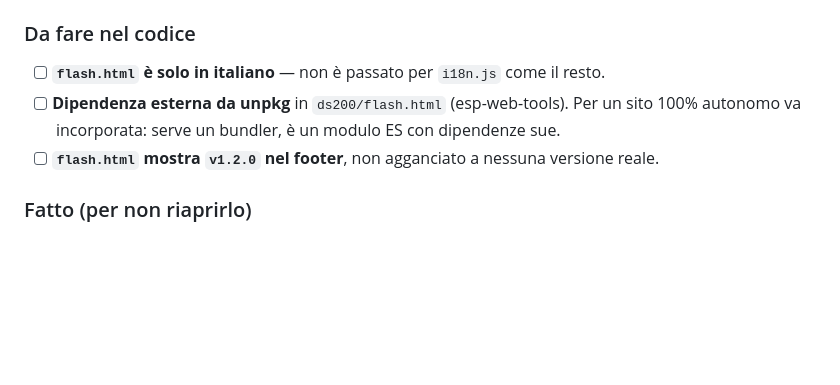
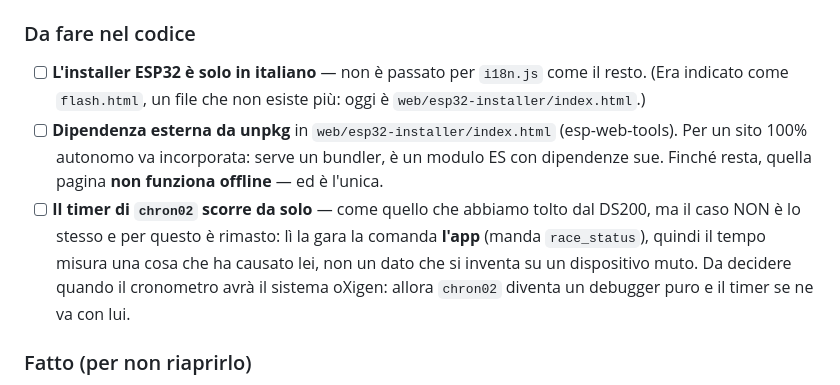
Before and after one commit to RobertoD91/slotcar, a Markdown page: CLAUDE.md, the part around the change. GitHub-like rendering; blank space fills up the shorter version.

Commit message:
Le note puntavano a un file che non esiste più
`flash.html` è sparito da un pezzo: quei tre punti aperti parlavano in realtà
dell'installer ESP32. Uno era già chiuso (la versione a mano, ora allineata e
controllata dalla CI); gli altri due ora indicano il file giusto, con una
precisazione che mancava — finché dipende da unpkg, quella pagina è l'unica
del sito che offline non funziona.

Aggiunto un punto su `chron02`, che ha un timer che scorre da solo come quello
tolto al DS200. Il caso però non è lo stesso, ed è il motivo per cui è
rimasto: lì la gara la comanda l'app, quindi il tempo misura una cosa che ha
causato lei — non un dato inventato su un dispositivo muto. Si rivede quando
il cronometro avrà il sistema oXigen.

Co-Authored-By: Claude Opus 5 <noreply@anthropic.com>
Claude-Session: https://claude.ai/code/session_01PAwfEW2dJ1tH9vrhrDfPap

```diff
--- a/CLAUDE.md
+++ b/CLAUDE.md
@@ -44,10 +44,17 @@ e PWA ci sono già (`web/cronometro/`, v0.3.0). I sistemi veri arrivano uno alla
       rinviata a un'evolutiva. Oggi i nomi stanno in `localStorage`.
 
 ### Da fare nel codice
-- [ ] **`flash.html` è solo in italiano** — non è passato per `i18n.js` come il resto.
-- [ ] **Dipendenza esterna da unpkg** in `ds200/flash.html` (esp-web-tools). Per un sito
-      100% autonomo va incorporata: serve un bundler, è un modulo ES con dipendenze sue.
-- [ ] **`flash.html` mostra `v1.2.0` nel footer**, non agganciato a nessuna versione reale.
+- [ ] **L'installer ESP32 è solo in italiano** — non è passato per `i18n.js` come il resto.
+      (Era indicato come `flash.html`, un file che non esiste più: oggi è
+      `web/esp32-installer/index.html`.)
+- [ ] **Dipendenza esterna da unpkg** in `web/esp32-installer/index.html` (esp-web-tools).
+      Per un sito 100% autonomo va incorporata: serve un bundler, è un modulo ES con
+      dipendenze sue. Finché resta, quella pagina **non funziona offline** — ed è l'unica.
+- [ ] **Il timer di `chron02` scorre da solo** — come quello che abbiamo tolto dal DS200, ma
+      il caso NON è lo stesso e per questo è rimasto: lì la gara la comanda **l'app** (manda
+      `race_status`), quindi il tempo misura una cosa che ha causato lei, non un dato che si
+      inventa su un dispositivo muto. Da decidere quando il cronometro avrà il sistema
+      oXigen: allora `chron02` diventa un debugger puro e il timer se ne va con lui.
 
 ### Fatto (per non riaprirlo)
 - ✅ Pages attivo, con dominio personalizzato → `https://robertodisanto.it/slotcar/`
```
